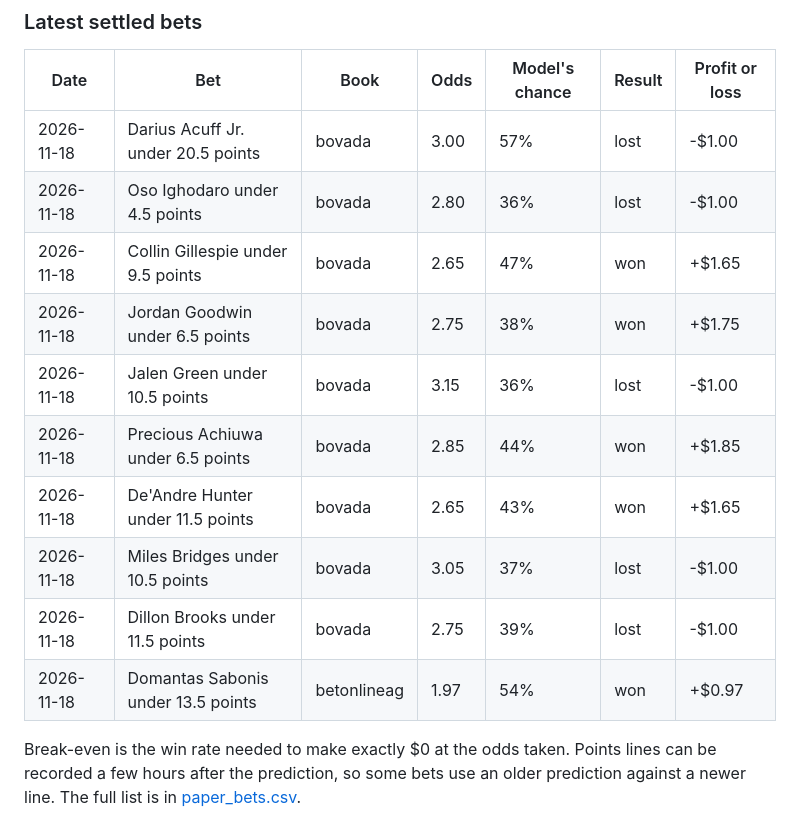
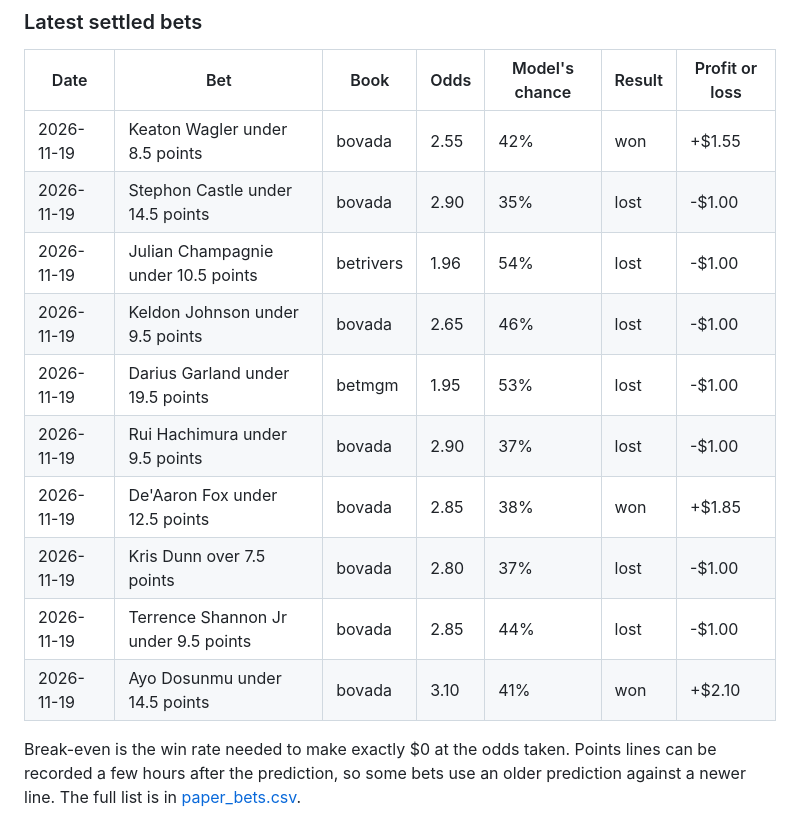
Before and after one commit to QYang5917/nba-win-predictors, a Markdown page: predictions/SCORECARD.md, the part around one of its changes. Drawn GitHub-style.

```diff
--- a/predictions/SCORECARD.md
+++ b/predictions/SCORECARD.md
@@ -84,15 +86,15 @@ Could the main rule's result be luck? yes (±20%).
 
 | Date | Bet | Book | Odds | Model's chance | Result | Profit or loss |
 |---|---|---|---|---|---|---|
-| 2026-11-18 | Darius Acuff Jr. under 20.5 points | bovada | 3.00 | 57% | lost | -$1.00 |
-| 2026-11-18 | Oso Ighodaro under 4.5 points | bovada | 2.80 | 36% | lost | -$1.00 |
-| 2026-11-18 | Collin Gillespie under 9.5 points | bovada | 2.65 | 47% | won | +$1.65 |
-| 2026-11-18 | Jordan Goodwin under 6.5 points | bovada | 2.75 | 38% | won | +$1.75 |
-| 2026-11-18 | Jalen Green under 10.5 points | bovada | 3.15 | 36% | lost | -$1.00 |
-| 2026-11-18 | Precious Achiuwa under 6.5 points | bovada | 2.85 | 44% | won | +$1.85 |
-| 2026-11-18 | De'Andre Hunter under 11.5 points | bovada | 2.65 | 43% | won | +$1.65 |
-| 2026-11-18 | Miles Bridges under 10.5 points | bovada | 3.05 | 37% | lost | -$1.00 |
-| 2026-11-18 | Dillon Brooks under 11.5 points | bovada | 2.75 | 39% | lost | -$1.00 |
-| 2026-11-18 | Domantas Sabonis under 13.5 points | betonlineag | 1.97 | 54% | won | +$0.97 |
+| 2026-11-19 | Keaton Wagler under 8.5 points | bovada | 2.55 | 42% | won | +$1.55 |
+| 2026-11-19 | Stephon Castle under 14.5 points | bovada | 2.90 | 35% | lost | -$1.00 |
+| 2026-11-19 | Julian Champagnie under 10.5 points | betrivers | 1.96 | 54% | lost | -$1.00 |
+| 2026-11-19 | Keldon Johnson under 9.5 points | bovada | 2.65 | 46% | lost | -$1.00 |
+| 2026-11-19 | Darius Garland under 19.5 points | betmgm | 1.95 | 53% | lost | -$1.00 |
+| 2026-11-19 | Rui Hachimura under 9.5 points | bovada | 2.90 | 37% | lost | -$1.00 |
+| 2026-11-19 | De'Aaron Fox under 12.5 points | bovada | 2.85 | 38% | won | +$1.85 |
+| 2026-11-19 | Kris Dunn over 7.5 points | bovada | 2.80 | 37% | lost | -$1.00 |
+| 2026-11-19 | Terrence Shannon Jr under 9.5 points | bovada | 2.85 | 44% | lost | -$1.00 |
+| 2026-11-19 | Ayo Dosunmu under 14.5 points | bovada | 3.10 | 41% | won | +$2.10 |
 
 Break-even is the win rate needed to make exactly $0 at the odds taken. Points lines can be recorded a few hours after the prediction, so some bets use an older prediction against a newer line. The full list is in [paper_bets.csv](paper_bets.csv).
```
Also changed, not shown: other parts of predictions/SCORECARD.md (+35 -33 lines), predictions/paper_bets.png, 5 other files.
